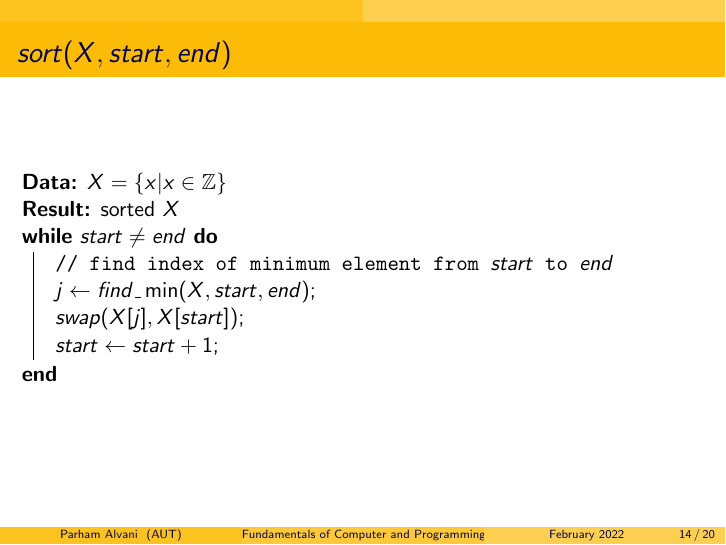
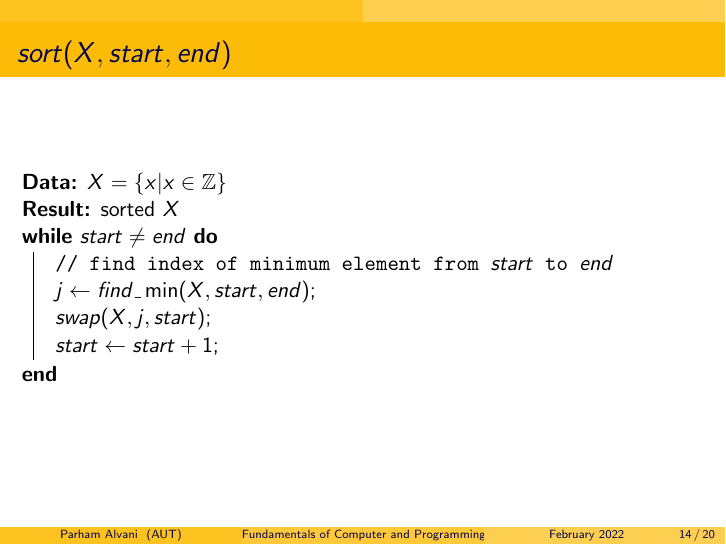
Before and after one commit to 1995parham-teaching/c-lecture, LaTeX slides (lecture-2/main.tex): page 14 of 21. Compiled offline with pdfLaTeX.

Commit message:
fix: correct swap syntax
Former-commit-id: 3981d5f91aca9dbf0ea1ffe738bde7899b197a58
Former-commit-id: 8781d949f609bf3e4aa10b0e6f2c788f8ab5d793
Former-commit-id: 5cfaeb3f92325fbe6a069e812a92d4b375b7671a
Former-commit-id: 67487c6f2f90f086914398dfc6f9fd798b00c529
Former-commit-id: d1f70bab1dd83d5c34d57b2f18143d0aca565a32

```diff
--- a/lecture-2/main.tex
+++ b/lecture-2/main.tex
@@ -197,7 +197,7 @@
   \While{$start \neq end$}{%
     \tcp{find index of minimum element from $start$ to $end$}
     $j \gets find\_\min(X, start, end)$\;
-    $swap(X[j], X[start])$\;
+    $swap(X, j, start)$\;
     $start \gets start + 1$\;
   }
   \end{algorithm}
```
